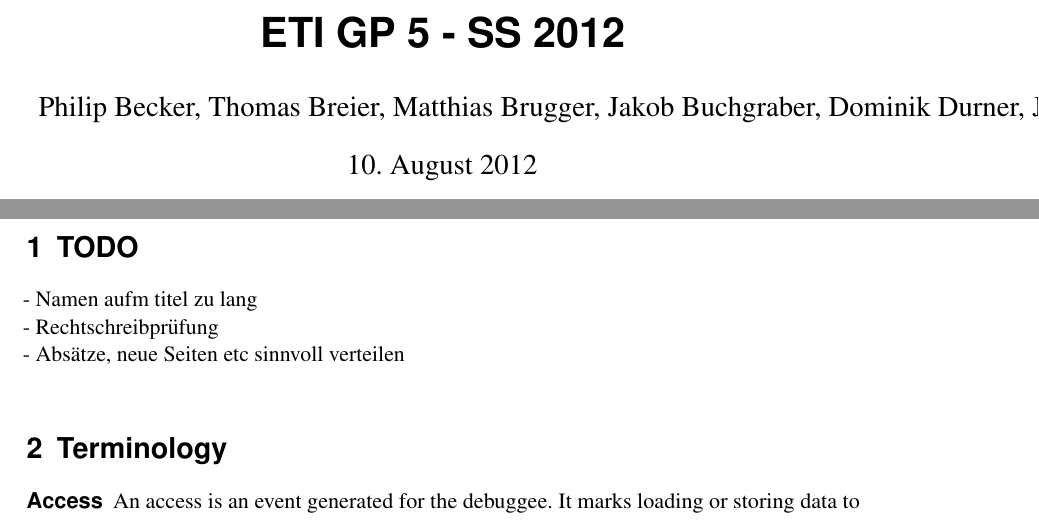
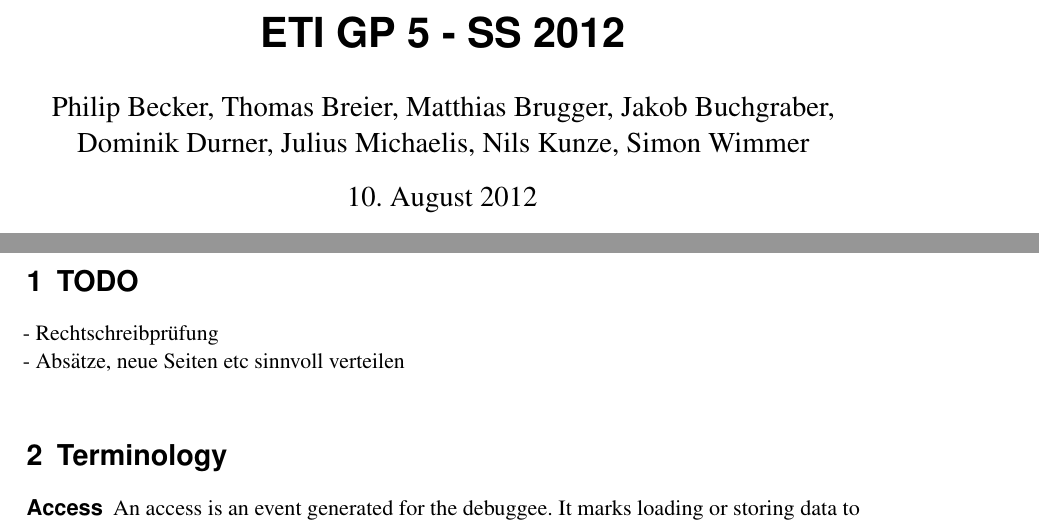
Before and after one commit to jcaesar/ETI-GP-SS12-P5, a LaTeX document (tex/docs/dev/main.tex, which reads tex/docs/common/title.tex): two parts of pages 1 and 2 of 11, joined at a grey line, cut so that both start at the same text. Compiled offline with pdfLaTeX.

Commit message:
split author names in two lines

```diff
--- a/tex/docs/common/title.tex
+++ b/tex/docs/common/title.tex
@@ -1,3 +1,3 @@
 \title{ETI GP 5 - SS 2012}
 \date{\today}
-\author{Philip Becker, Thomas Breier, Matthias Brugger, Jakob Buchgraber, Dominik Durner, Julius Michaelis, Nils Kunze, Simon Wimmer}
+\author{Philip Becker, Thomas Breier, Matthias Brugger, Jakob Buchgraber,\\Dominik Durner, Julius Michaelis, Nils Kunze, Simon Wimmer}
--- a/tex/docs/dev/main.tex
+++ b/tex/docs/dev/main.tex
@@ -10,7 +10,6 @@
 \newpage
 
 \section{TODO}
-- Namen aufm titel zu lang \\
 - Rechtschreibprüfung \\
 - Absätze, neue Seiten etc sinnvoll verteilen \\
 
```
